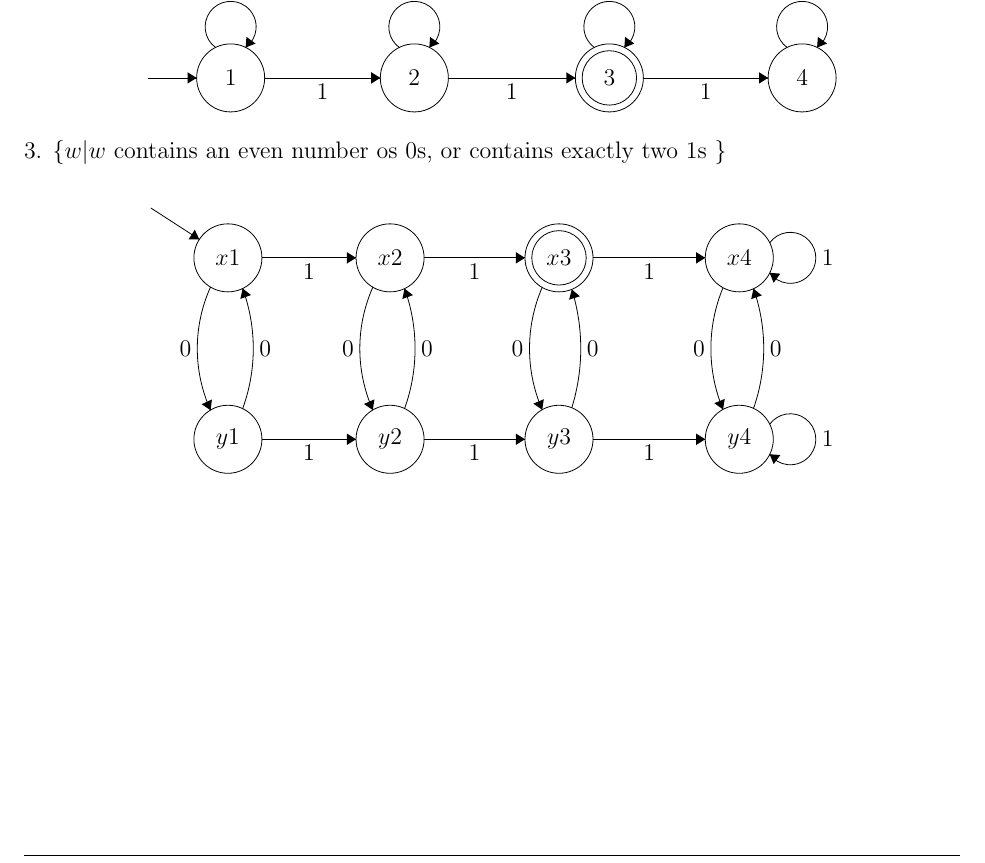
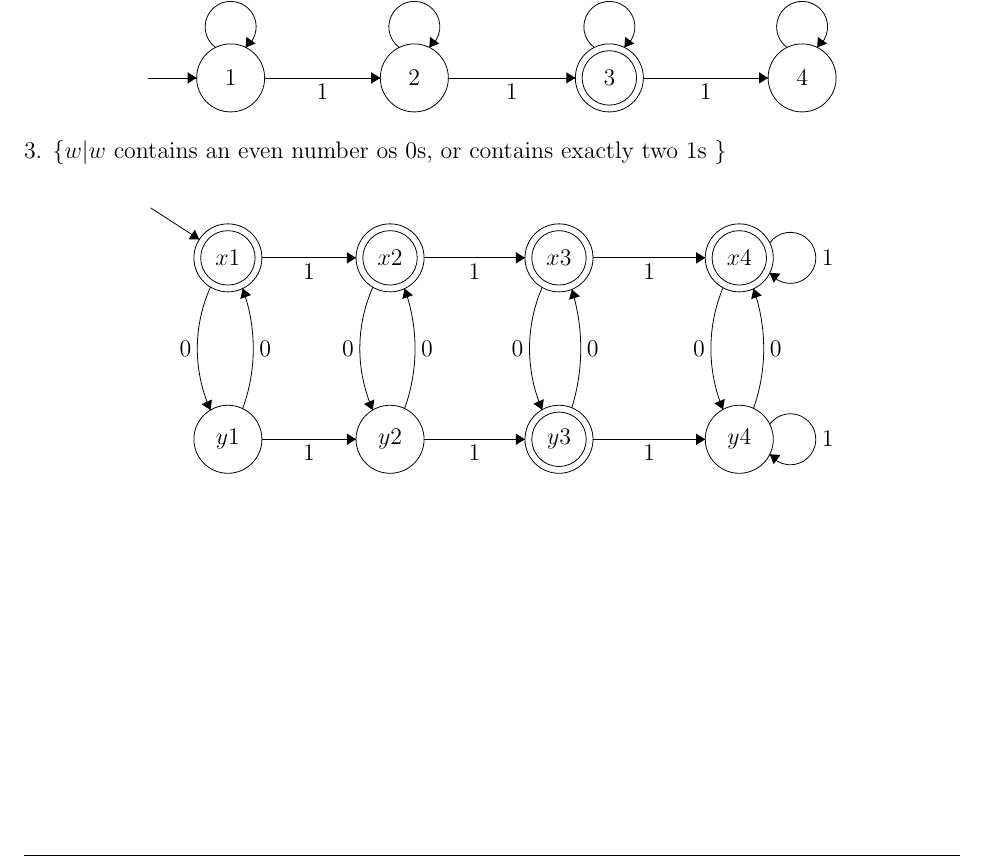
Before and after one commit to konstantin-psu/computation_theory, a LaTeX problem sheet (homeworks/1/hw1.tex): part of page 6 of 15, cut so that both start at the same text. Compiled offline with pdfLaTeX.

Commit message:
Add correction for "of " case in 1 6 l

```diff
--- a/homeworks/1/hw1.tex
+++ b/homeworks/1/hw1.tex
@@ -783,19 +783,23 @@ $\{w|w \text{ contains an even number os 0s, or contains exactly two 1s }\}$\\
 \begin{tikzpicture}[scale=0.2]
 \tikzstyle{every node}+=[inner sep=0pt]
 \draw [black] (8.6,-5.7) circle (3);
+\draw [black] (8.6,-5.7) circle (2.4);
 \draw (8.6,-5.7) node {$x1$};
 \draw [black] (22.9,-5.7) circle (3);
+\draw [black] (22.9,-5.7) circle (2.4);
 \draw (22.9,-5.7) node {$x2$};
 \draw [black] (37.8,-5.7) circle (3);
 \draw (37.8,-5.7) node {$x3$};
 \draw [black] (37.8,-5.7) circle (2.4);
 \draw [black] (53.7,-5.7) circle (3);
+\draw [black] (53.7,-5.7) circle (2.4);
 \draw (53.7,-5.7) node {$x4$};
 \draw [black] (8.6,-21.7) circle (3);
 \draw (8.6,-21.7) node {$y1$};
 \draw [black] (22.9,-21.7) circle (3);
 \draw (22.9,-21.7) node {$y2$};
 \draw [black] (37.8,-21.7) circle (3);
+\draw [black] (37.8,-21.7) circle (2.4);
 \draw (37.8,-21.7) node {$y3$};
 \draw [black] (53.7,-21.7) circle (3);
 \draw (53.7,-21.7) node {$y4$};
```
Also changed, not shown: homeworks/1/hw1.pdf.
